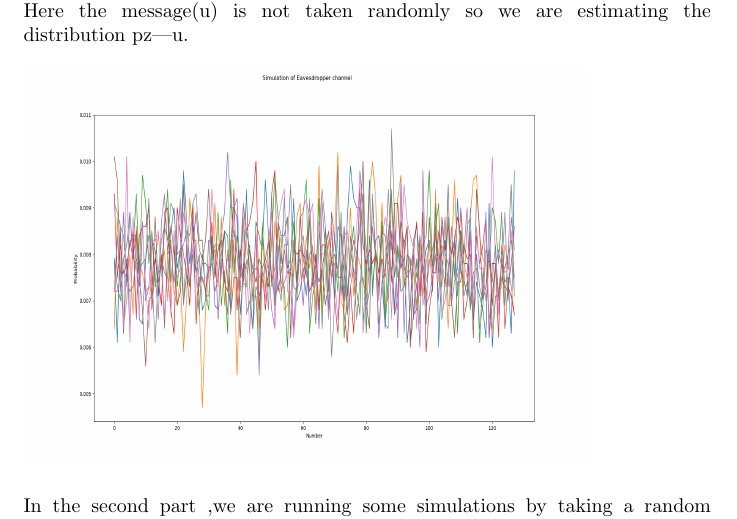
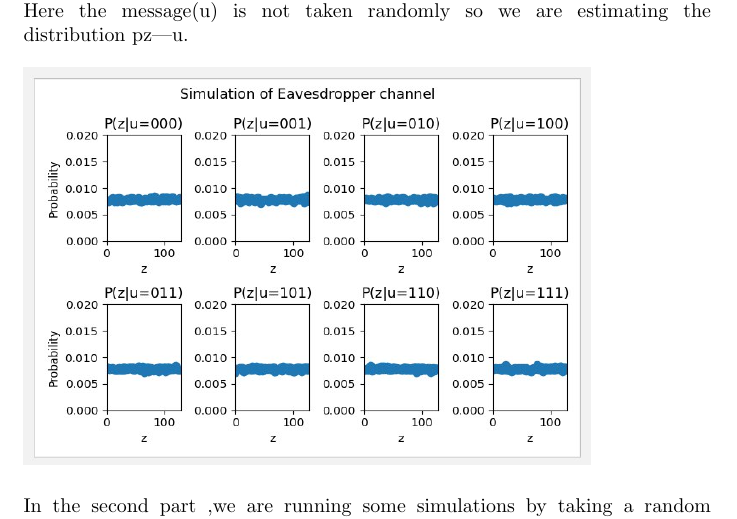
Before and after one commit to nikhilkc96/team-guitar, a LaTeX document (report/report_lab2.tex): part of page 5 of 6, cut so that both start at the same text. Compiled offline with pdfLaTeX.

Commit message:
changed image of task 4

```diff
--- a/report/report_lab2.tex
+++ b/report/report_lab2.tex
@@ -94,7 +94,7 @@ first 4 rows form the identity matrix 4x4 and {\textit H} is the parity check ma
 input and produces the corresponding output.
 \section*{Task 4}
 Here in task 4 the tasks are divided into two parts first part we are using 8X128 matrix to collect the statistics of PDM , pz|u after that we are running simulations by sending the message through the eavesdropper branch of the channel and thereby collecting the distribution  pz|u, then we will plot the result with the Number as x and Probability as y axis using z\_pmds[i], Here the message(u) is not taken randomly so we are estimating the distribution pz|u. \hfill \break \linebreak
- \includegraphics[width=10cm,height=7cm]{3}  \hfill \break \linebreak
+ \includegraphics[width=10cm,height=7cm]{4}  \hfill \break \linebreak
 In the second part ,we are running some simulations  by taking a random message and observe the  z received by the eavesdropper. Here both u and z are random variables.Then we collect the distribution pu|z .After that we compute the marginal distribution, entropies and the mutual information and we use the help function to compute the following rand\_encoder(), eve\_channel().
 \section*{Task 5}
 In task 5 we are using NumPy, bitstring, utils for string to array and array to string, math, matplotlib for plot and statistics libraries for better implementation and we import the task2 and task3 to connected in between the random binning encoder developed in Task 2, and the decoder
```
Also changed, not shown: report/images/4.jpeg (added), report/report_lab2.pdf, 2 other files.
